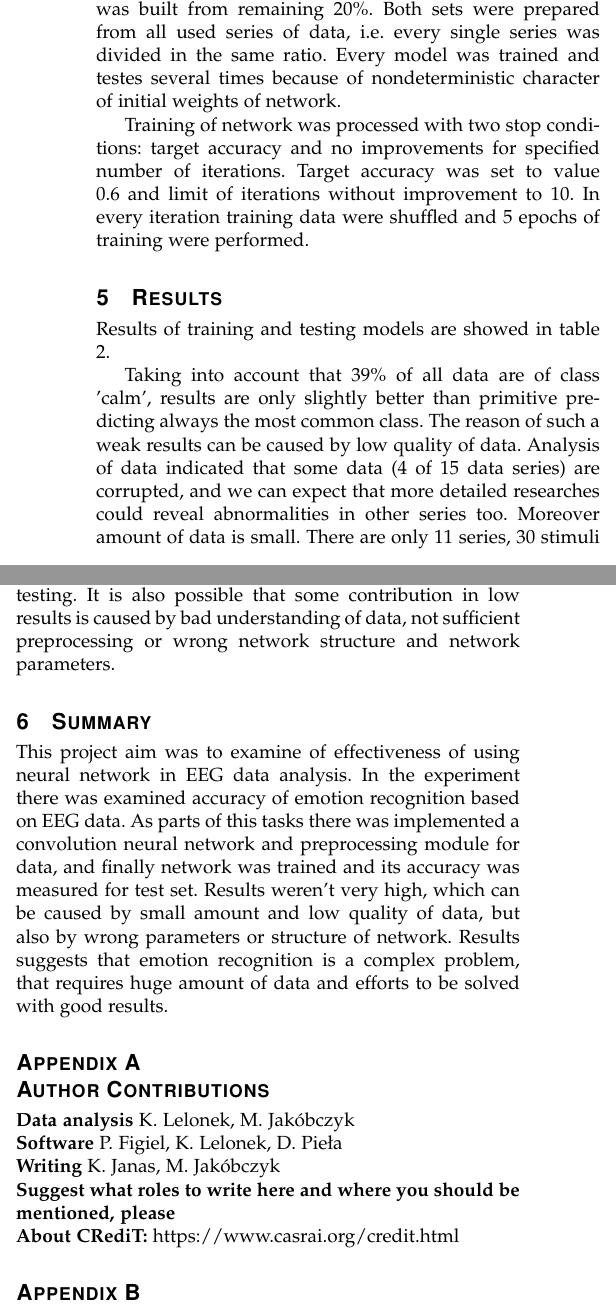
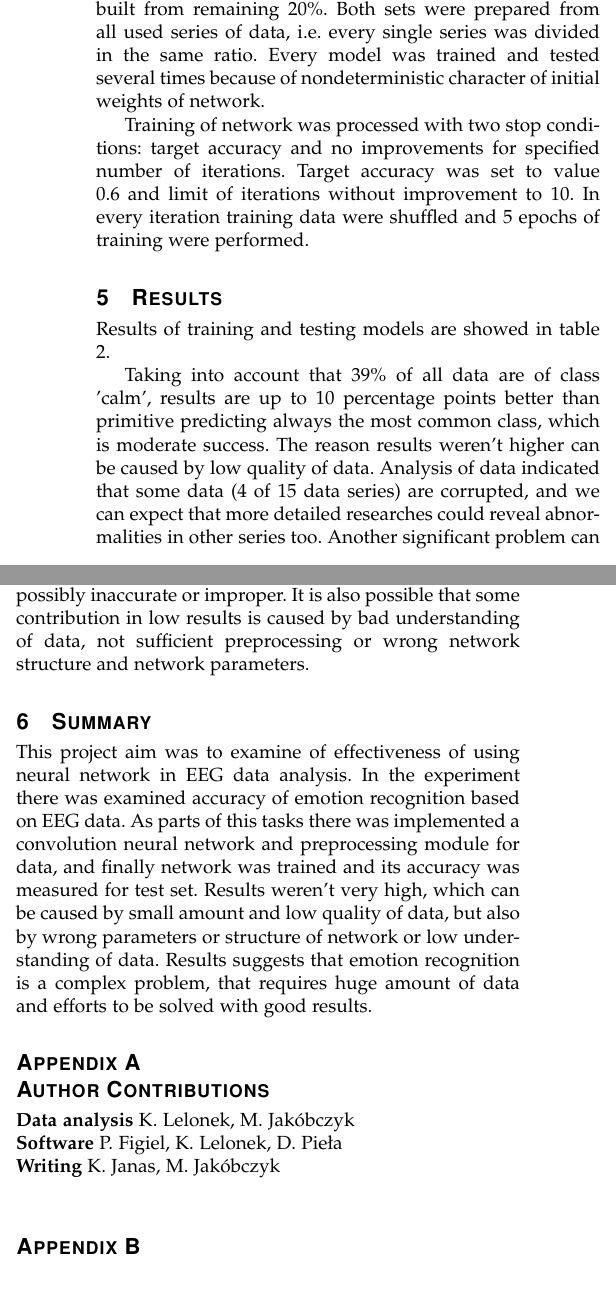
Before and after one commit to Dawid12/cvapr_project, a LaTeX paper (doc/report.tex): two parts of the columns of page 5 of 5, joined at a grey line, cut so that both start at the same text. Compiled offline with pdfLaTeX; a missing font is replaced by an installed copy or a similar font; a LaTeX package or settings file that is missing is left out.

Commit message:
Report v2

```diff
--- a/doc/report.tex
+++ b/doc/report.tex
@@ -1036,7 +1036,7 @@ Output of all the networks is three-element vector, whose cells correspond to em
 As loss function there was used categorical crossentropy and as optimizer - adam. The metric user for measuring network prediction quality was accuracy.
 
 \subsection{Training Networks}
-Before training networks test and train data sets were prepared. Train set contained 80\% of all the data, test set was built from remaining 20\%. Both sets were prepared from all used series of data, i.e. every single series was divided in the same ratio. Every model was trained and testes several times because of nondeterministic character of initial weights of network.
+Before training networks test and train data sets were prepared. Train set contained 80\% of all the data, test set was built from remaining 20\%. Both sets were prepared from all used series of data, i.e. every single series was divided in the same ratio. Every model was trained and tested several times because of nondeterministic character of initial weights of network.
 
 Training of network was processed with two stop conditions: target accuracy and no improvements for specified number of iterations. Target accuracy was set to value 0.6 and limit of iterations without improvement to 10. In every iteration training data were shuffled and 5 epochs of training were performed.
 
@@ -1059,11 +1059,11 @@ Network 5&46.70\%\\\hline
 \end{tabular}
 \end{table}
 
-Taking into account that 39\% of all data are of class 'calm', results are only slightly better than primitive predicting always the most common class. The reason of such a weak results can be caused by low quality of data. Analysis of data indicated that some data (4 of 15 data series) are corrupted, and we can expect that more detailed researches could reveal abnormalities in other series too. Moreover amount of data is small. There are only 11 series, 30 stimuli each. It makes only 330 samples for both training and testing. It is also possible that some contribution in low results is caused by bad understanding of data, not sufficient preprocessing or wrong network structure and network parameters.
+Taking into account that 39\% of all data are of class 'calm', results are up to 10 percentage points better than primitive predicting always the most common class, which is moderate success. The reason results weren't higher can be caused by low quality of data. Analysis of data indicated that some data (4 of 15 data series) are corrupted, and we can expect that more detailed researches could reveal abnormalities in other series too. Another significant problem can be labeling, which was based on self-assesments of patients, possibly inaccurate or improper. It is also possible that some contribution in low results is caused by bad understanding of data, not sufficient preprocessing or wrong network structure and network parameters.
 
 
 \section{Summary}
-This project aim was to examine of  effectiveness of using neural network in EEG data analysis. In the experiment there was examined accuracy of emotion recognition based on EEG data. As parts of this tasks there was implemented a convolution neural network and preprocessing module for data, and finally network was trained and its accuracy was measured for test set. Results weren't very high, which can be caused by small amount and low quality of data, but also by wrong parameters or structure of network. Results suggests that emotion recognition is a complex problem, that requires huge amount of data and efforts to be solved with good results.
+This project aim was to examine of  effectiveness of using neural network in EEG data analysis. In the experiment there was examined accuracy of emotion recognition based on EEG data. As parts of this tasks there was implemented a convolution neural network and preprocessing module for data, and finally network was trained and its accuracy was measured for test set. Results weren't very high, which can be caused by small amount and low quality of data, but also by wrong parameters or structure of network or low understanding of data. Results suggests that emotion recognition is a complex problem, that requires huge amount of data and efforts to be solved with good results.
 
 
 % if have a single appendix:
@@ -1086,8 +1086,6 @@ This project aim was to examine of  effectiveness of using neural network in EEG
 \textbf{Data analysis} K. Lelonek, M. Jakóbczyk \hfill \break
 \textbf{Software} P. Figiel, K. Lelonek, D. Pieła \hfill \break
 \textbf{Writing} K. Janas, M. Jakóbczyk \hfill \break
-\textbf{Suggest what roles to write here and where you should be mentioned, please} \hfill \break
-\textbf{About CRediT:} https://www.casrai.org/credit.html
 
 \section{Code}
 Appendix two text goes here.
```
Also changed, not shown: doc/report.tex (12 more changed lines).
